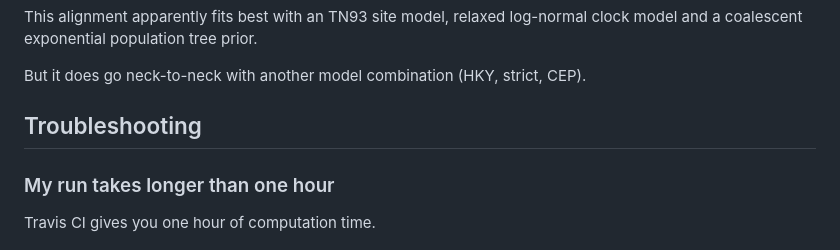
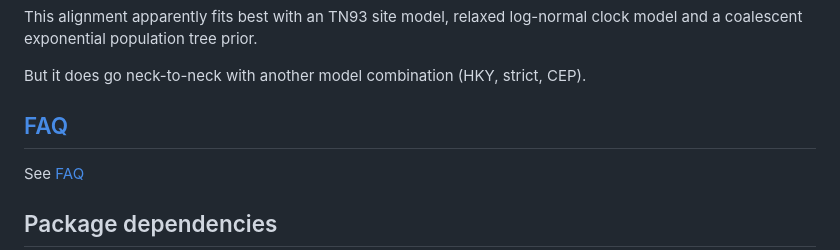
Before and after one commit to ropensci/mcbette, a Markdown page: README.md, the part around the change printed below. Rendered like a GitHub page.

```diff
--- a/README.md
+++ b/README.md
@@ -138,9 +138,9 @@ relaxed log-normal clock model and a coalescent exponential population tree prio
 
 But it does go neck-to-neck with another model combination (HKY, strict, CEP).
 
-## Troubleshooting
+## [FAQ](doc/faq.md)
 
-### My run takes longer than one hour
+See [FAQ](doc/faq.md)
 
-Travis CI gives you one hour of computation time.
+## Package dependencies
 
```
Also changed, not shown: other parts of README.md (+8 -6 lines), doc/faq.md (added, +29 -0 lines), doc/dependencies.png (added), 2 other files.
